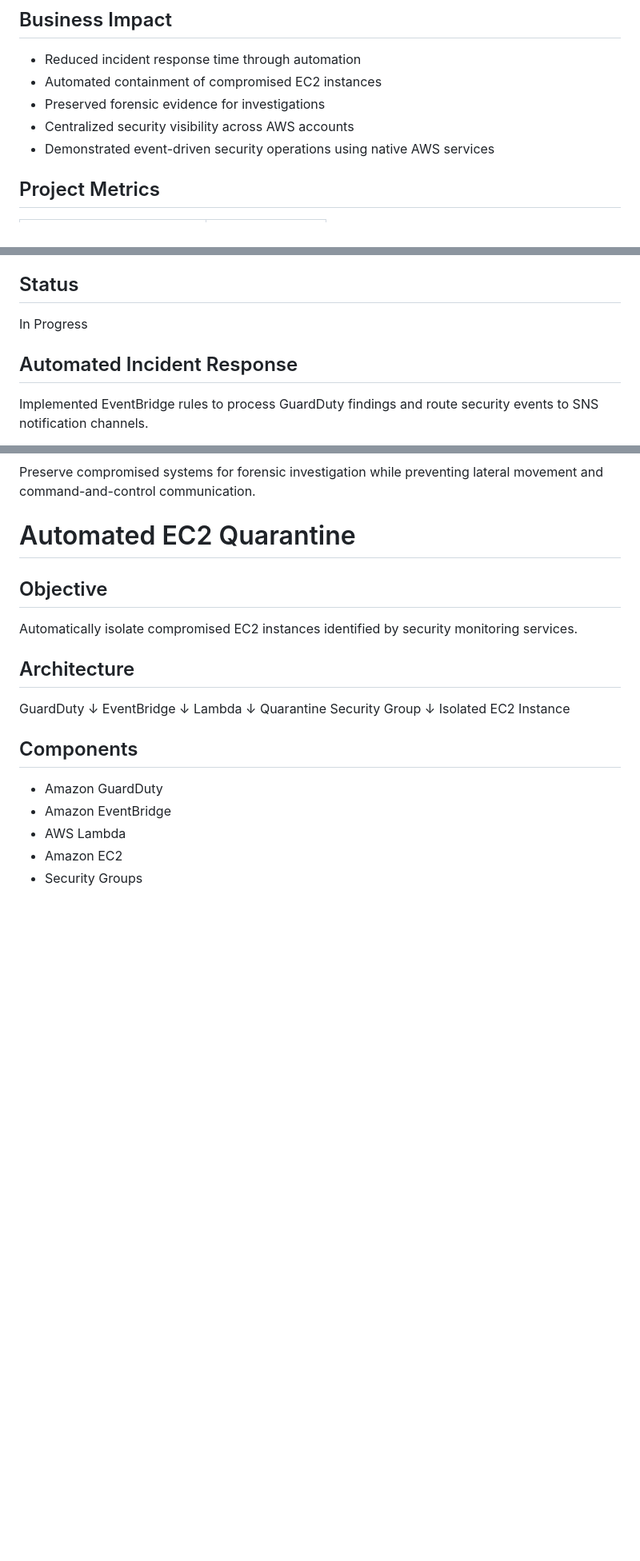
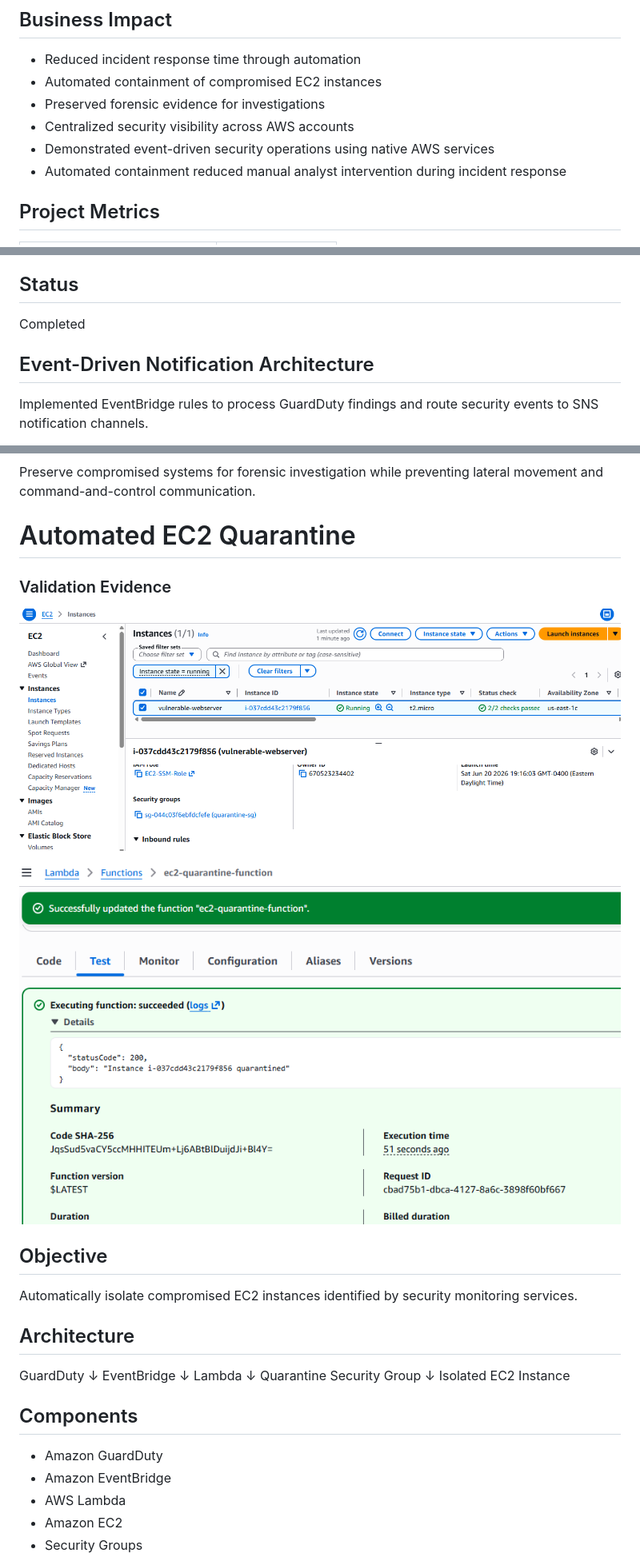
Before and after one commit to aba0405/enterprise-cloud-security-portfolio, a Markdown page: AWS-Enterprise-Security-Operations-Center/README.md, 3 parts joined by grey strips. Shown at 80% size. Drawn GitHub-style; blank space fills up the shorter version.

```diff
--- a/AWS-Enterprise-Security-Operations-Center/README.md
+++ b/AWS-Enterprise-Security-Operations-Center/README.md
@@ -41,6 +57,7 @@ Forensics
 - Preserved forensic evidence for investigations
 - Centralized security visibility across AWS accounts
 - Demonstrated event-driven security operations using native AWS services
+- Automated containment reduced manual analyst intervention during incident response
 
 ## Project Metrics
 
@@ -111,9 +146,9 @@ GuardDuty → EventBridge → SNS → Email
 
 ## Status
 
-In Progress
+Completed
 
-## Automated Incident Response
+## Event-Driven Notification Architecture
 
 Implemented EventBridge rules to process GuardDuty findings and route security events to SNS notification channels.
 
@@ -180,6 +215,12 @@ A dedicated security group was created to isolate compromised EC2 instances dete
 Preserve compromised systems for forensic investigation while preventing lateral movement and command-and-control communication.
 
 # Automated EC2 Quarantine
+
+### Validation Evidence
+
+![Quarantine Success](screenshots/10-quarantine/lambda-quarantine-success.png)
+
+![Quarantined Instance](screenshots/10-quarantine/after-quarantine.png)
 
 ## Objective
 
```
Also changed, not shown: other parts of AWS-Enterprise-Security-Operations-Center/README.md (+36 -2 lines).
